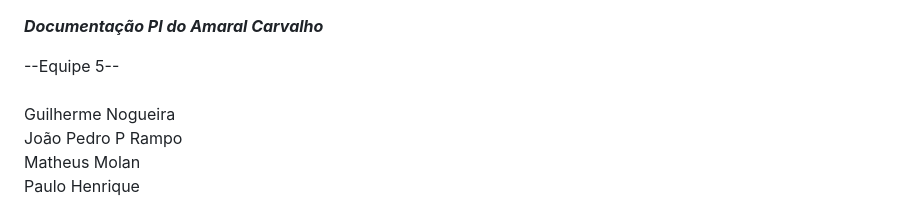
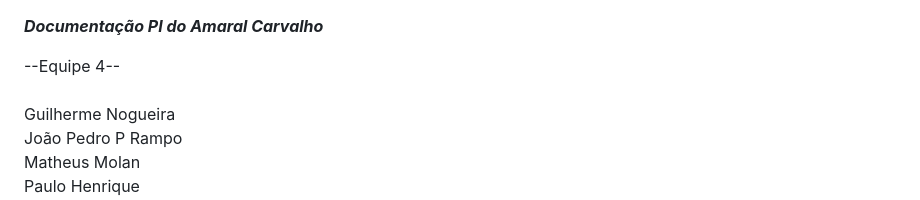
Before and after one commit to jppiress/Amaral-Carvalho, a Markdown page: README.md, the part around the change. GitHub-like rendering.

Commit message:
Update team number in README.md

```diff
--- a/README.md
+++ b/README.md
@@ -1,7 +1,7 @@
 <p align="left" style="font-size:28px;">
   <strong><em>Documentação PI do Amaral Carvalho</em></strong></p>
 
-  --Equipe 5-- <br><br>
+  --Equipe 4-- <br><br>
 Guilherme Nogueira <br>
 João Pedro P Rampo <br>
 Matheus Molan <br>
```
